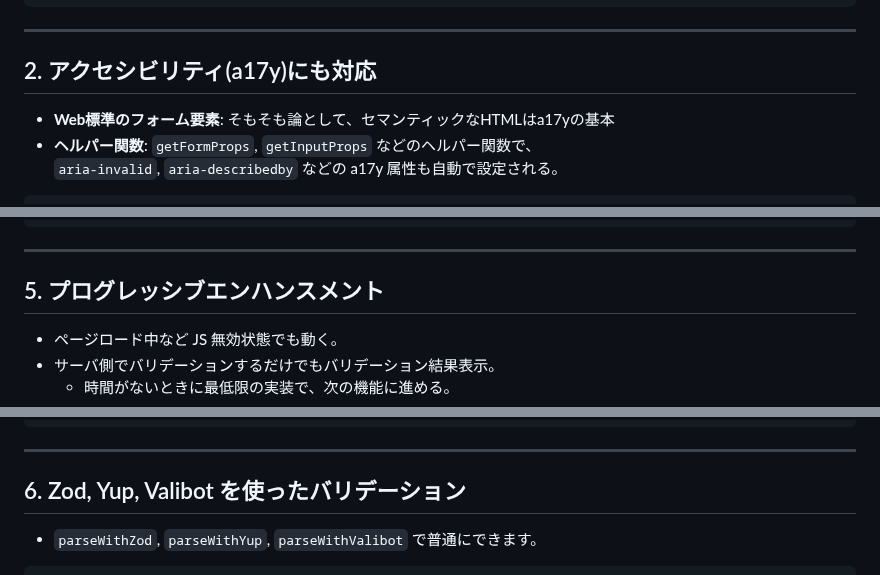
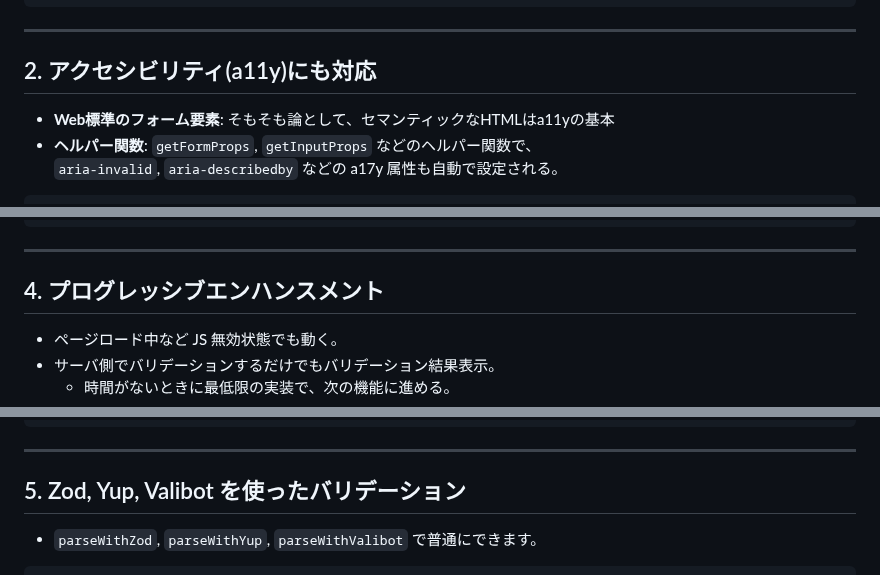
Before and after one commit to coji/presentations, a Markdown page: slides/2025-02-04_introduction_to_conform/slides.md, 3 parts joined by grey strips. Drawn GitHub-style.

Commit message:
refactor: Correct accessibility acronym and update slide numbering in Conform presentation

```diff
--- a/slides/2025-02-04_introduction_to_conform/slides.md
+++ b/slides/2025-02-04_introduction_to_conform/slides.md
@@ -89,9 +89,9 @@ function MyForm() {
 
 ---
 
-## 2. アクセシビリティ(a17y)にも対応
+## 2. アクセシビリティ(a11y)にも対応
 
-- **Web標準のフォーム要素**: そもそも論として、セマンティックなHTMLはa17yの基本
+- **Web標準のフォーム要素**: そもそも論として、セマンティックなHTMLはa11yの基本
 - **ヘルパー関数**: `getFormProps`, `getInputProps` などのヘルパー関数で、<br>
 `aria-invalid`, `aria-describedby` などの a17y 属性も自動で設定される。
 
@@ -153,7 +153,7 @@ function MyForm() {
 
 ---
 
-## 5. プログレッシブエンハンスメント
+## 4. プログレッシブエンハンスメント
 
 - ページロード中など JS 無効状態でも動く。
 - サーバ側でバリデーションするだけでもバリデーション結果表示。
@@ -181,7 +181,7 @@ function MyForm() {
 
 ---
 
-## 6. Zod, Yup, Valibot を使ったバリデーション
+## 5. Zod, Yup, Valibot を使ったバリデーション
 
 - `parseWithZod`, `parseWithYup`, `parseWithValibot` で普通にできます。
 
```
